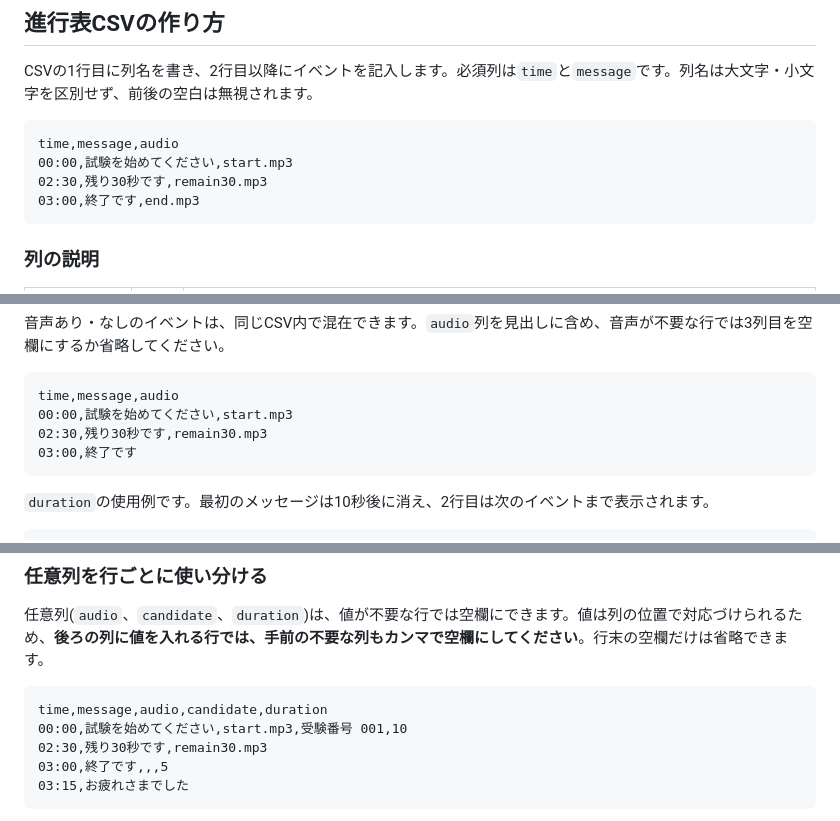
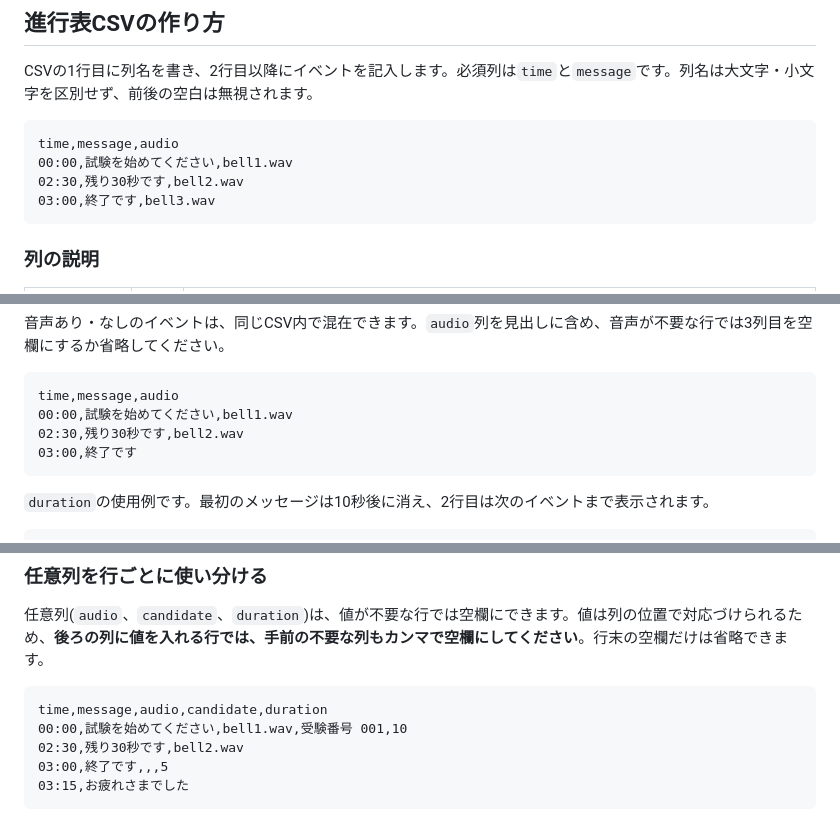
Before and after one commit to mar-tusita/station-timer, a Markdown page: README.md, 3 parts joined by grey strips. Rendered like a GitHub page.

Commit message:
README: align examples with bundled WAV samples and note tools are repo-only
Co-authored-by: Copilot <223556219+Copilot@users.noreply.github.com>

````diff
--- a/README.md
+++ b/README.md
@@ -25,9 +25,9 @@ CSVの1行目に列名を書き、2行目以降にイベントを記入します
 
 ```csv
 time,message,audio
-00:00,試験を始めてください,start.mp3
-02:30,残り30秒です,remain30.mp3
-03:00,終了です,end.mp3
+00:00,試験を始めてください,bell1.wav
+02:30,残り30秒です,bell2.wav
+03:00,終了です,bell3.wav
 ```
 
 ### 列の説明
@@ -53,8 +53,8 @@ time,message
 
 ```csv
 time,message,audio
-00:00,試験を始めてください,start.mp3
-02:30,残り30秒です,remain30.mp3
+00:00,試験を始めてください,bell1.wav
+02:30,残り30秒です,bell2.wav
 03:00,終了です
 ```
 
@@ -72,8 +72,8 @@ time,message,duration
 
 ```csv
 time,message,audio,candidate,duration
-00:00,試験を始めてください,start.mp3,受験番号 001,10
-02:30,残り30秒です,remain30.mp3
+00:00,試験を始めてください,bell1.wav,受験番号 001,10
+02:30,残り30秒です,bell2.wav
 03:00,終了です,,,5
 03:15,お疲れさまでした
 ```
````
Also changed, not shown: other parts of README.md (+2 -2 lines).
